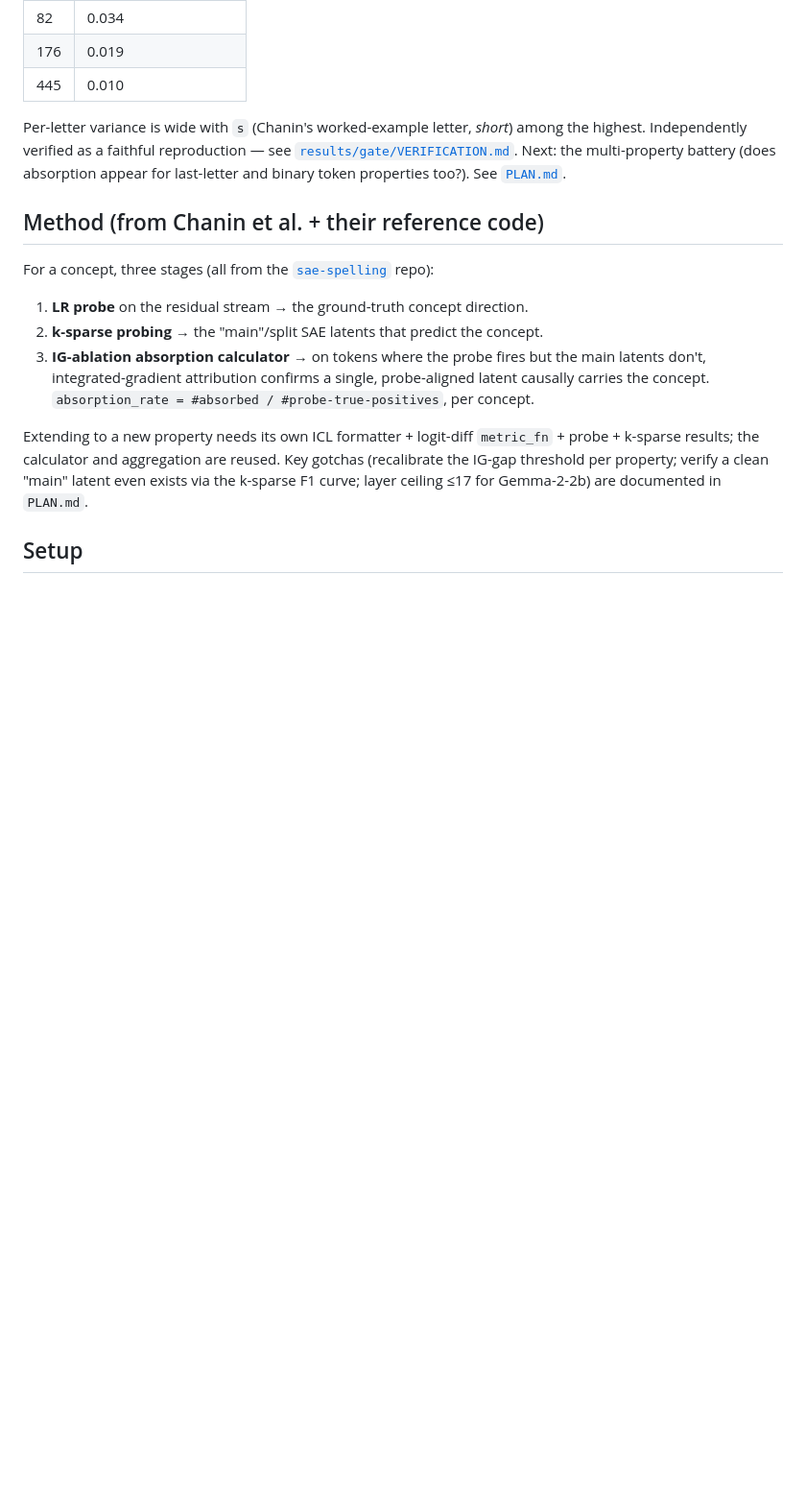
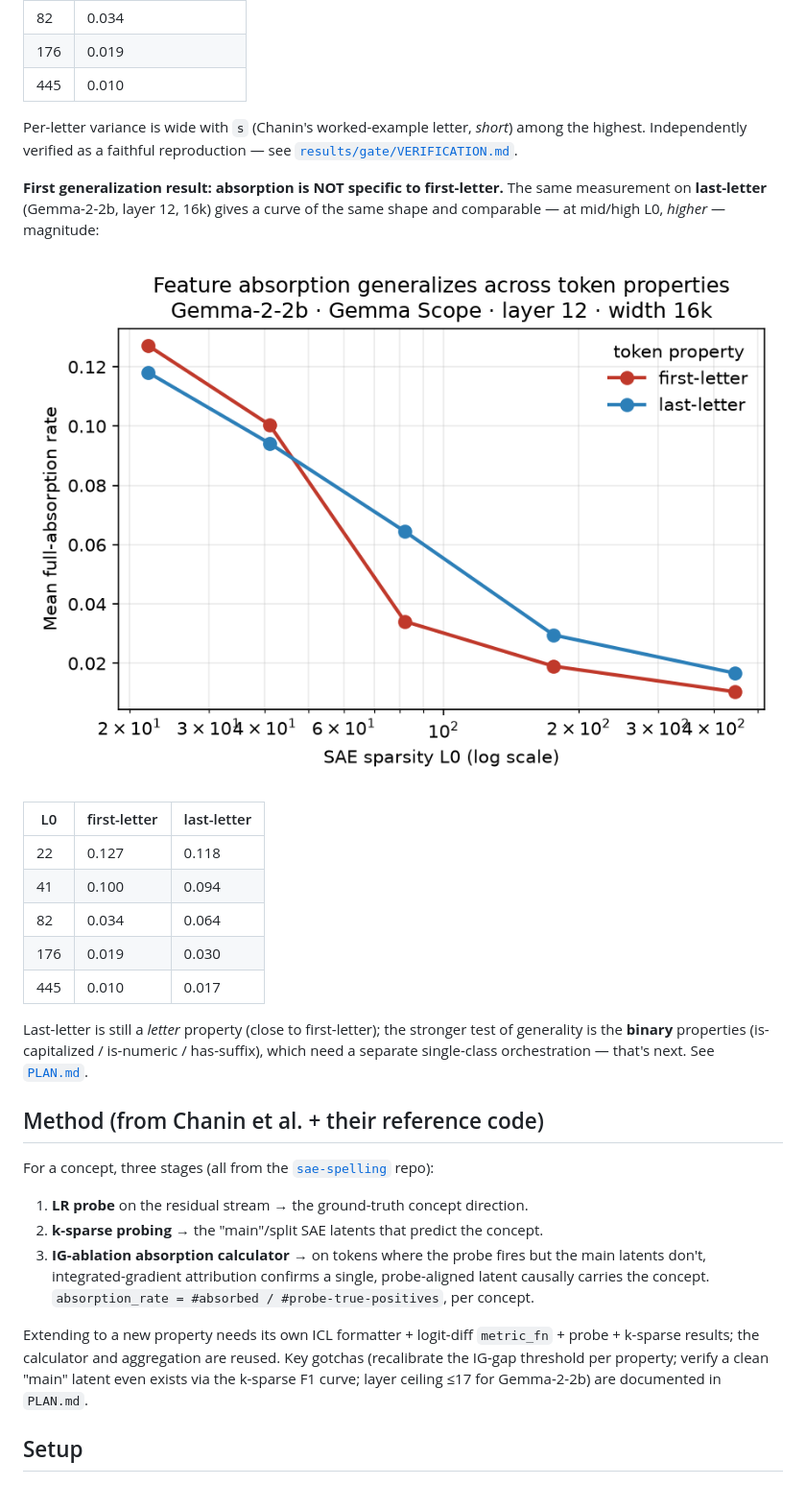
Before and after one commit to Majny/absorption-atlas, a Markdown page: README.md, the part around the change. Shown at 96% size. GitHub-like rendering; pictures changed too: results/absorption_property_comparison.png (added); blank space fills up the shorter version.

```diff
--- a/README.md
+++ b/README.md
@@ -35,8 +35,25 @@ Google's better-trained Gemma Scope SAEs:
 
 Per-letter variance is wide with `s` (Chanin's worked-example letter, *short*) among the highest.
 Independently verified as a faithful reproduction — see
-[`results/gate/VERIFICATION.md`](results/gate/VERIFICATION.md). Next: the multi-property battery
-(does absorption appear for last-letter and binary token properties too?). See [`PLAN.md`](PLAN.md).
+[`results/gate/VERIFICATION.md`](results/gate/VERIFICATION.md).
+
+**First generalization result: absorption is NOT specific to first-letter.** The same measurement on
+**last-letter** (Gemma-2-2b, layer 12, 16k) gives a curve of the same shape and comparable — at mid/high
+L0, *higher* — magnitude:
+
+![absorption by property](results/absorption_property_comparison.png)
+
+| L0 | first-letter | last-letter |
+|----|--------------|-------------|
+| 22  | 0.127 | 0.118 |
+| 41  | 0.100 | 0.094 |
+| 82  | 0.034 | 0.064 |
+| 176 | 0.019 | 0.030 |
+| 445 | 0.010 | 0.017 |
+
+Last-letter is still a *letter* property (close to first-letter); the stronger test of generality is
+the **binary** properties (is-capitalized / is-numeric / has-suffix), which need a separate single-class
+orchestration — that's next. See [`PLAN.md`](PLAN.md).
 
 ## Method (from Chanin et al. + their reference code)
 
```
Also changed, not shown: 6 other files.
